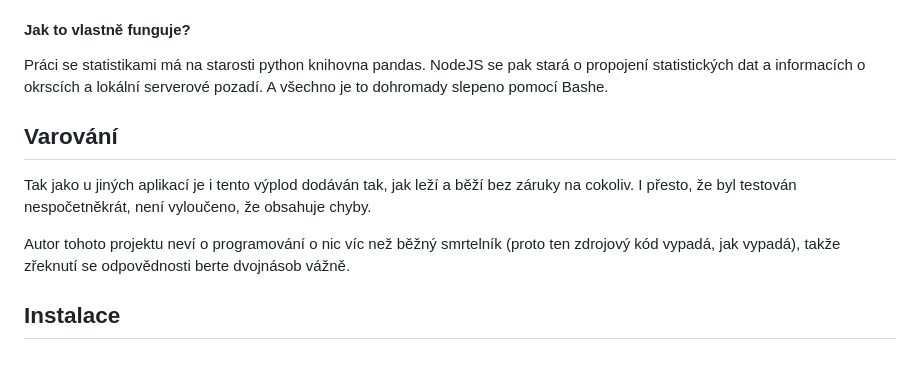
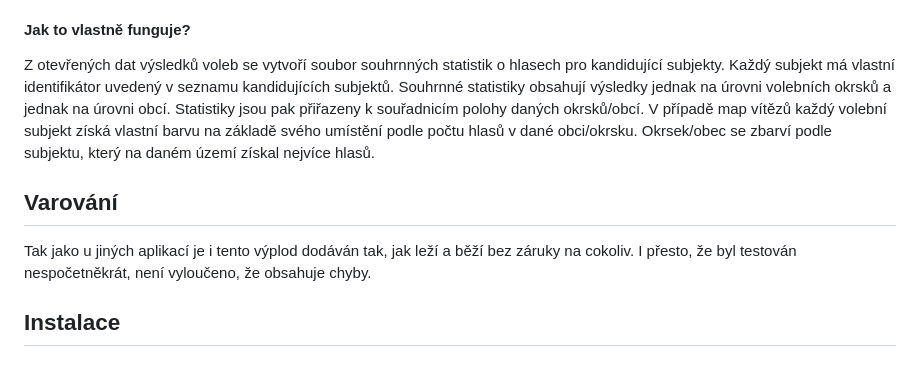
Before and after one commit to dominikbocek/MarkO, a Markdown page: README.md, the part around the change. GitHub-like rendering.

Commit message:
opraveno readme

```diff
--- a/README.md
+++ b/README.md
@@ -17,12 +17,10 @@ Tento program si klade za cíl zpřístupnit možnosti zpracování otevřených
 
 #### Jak to vlastně funguje?
 
-Práci se statistikami má na starosti python knihovna pandas. NodeJS se pak stará o propojení statistických dat a informacích o okrscích a lokální serverové pozadí. A všechno je to dohromady slepeno pomocí Bashe.
+Z otevřených dat výsledků voleb se vytvoří soubor souhrnných statistik o hlasech pro kandidující subjekty. Každý subjekt má vlastní identifikátor uvedený v seznamu kandidujících subjektů. Souhrnné statistiky obsahují výsledky jednak na úrovni volebních okrsků a jednak na úrovni obcí. Statistiky jsou pak přiřazeny k souřadnicím polohy daných okrsků/obcí. V případě map vítězů každý volební subjekt získá vlastní barvu na základě svého umístění podle počtu hlasů v dané obci/okrsku. Okrsek/obec se zbarví podle subjektu, který na daném území získal nejvíce hlasů.
 ## Varování
 
 Tak jako u jiných aplikací je i tento výplod dodáván tak, jak leží a běží bez záruky na cokoliv. I přesto, že byl testován nespočetněkrát, není vyloučeno, že obsahuje chyby.
-
-Autor tohoto projektu neví o programování o nic víc než běžný smrtelník (proto ten zdrojový kód vypadá, jak vypadá), takže zřeknutí se odpovědnosti berte dvojnásob vážně.
 
 ## Instalace
 
```
